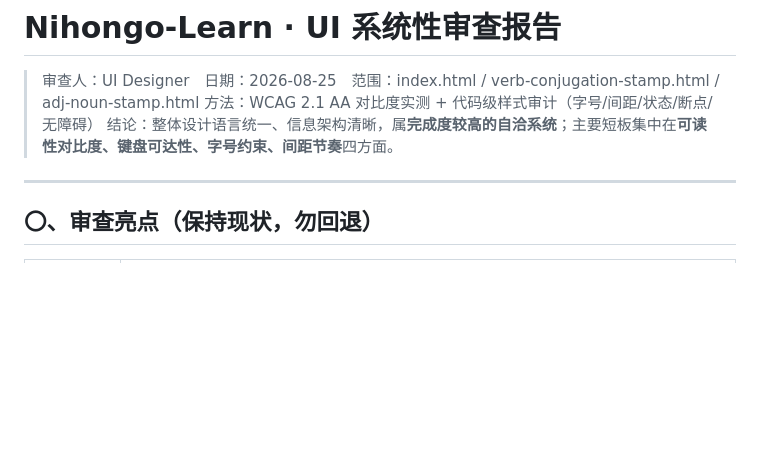
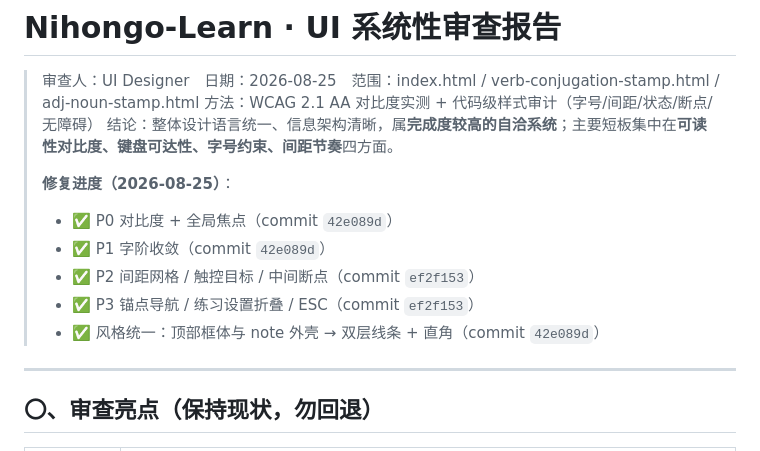
Before and after one commit to guanxiaoshen/Nihongo-Learn, a Markdown page: docs/ui-review.md, the part around the change. GitHub-like rendering; blank space fills up the shorter version.

Commit message:
docs: ui-review 标注 P0-P3 修复进度

```diff
--- a/docs/ui-review.md
+++ b/docs/ui-review.md
@@ -3,6 +3,13 @@
 > 审查人：UI Designer　日期：2026-08-25　范围：index.html / verb-conjugation-stamp.html / adj-noun-stamp.html
 > 方法：WCAG 2.1 AA 对比度实测 + 代码级样式审计（字号/间距/状态/断点/无障碍）
 > 结论：整体设计语言统一、信息架构清晰，属**完成度较高的自洽系统**；主要短板集中在**可读性对比度、键盘可达性、字号约束、间距节奏**四方面。
+>
+> **修复进度（2026-08-25）**：
+> - ✅ P0 对比度 + 全局焦点（commit `42e089d`）
+> - ✅ P1 字阶收敛（commit `42e089d`）
+> - ✅ P2 间距网格 / 触控目标 / 中间断点（commit `ef2f153`）
+> - ✅ P3 锚点导航 / 练习设置折叠 / ESC（commit `ef2f153`）
+> - ✅ 风格统一：顶部框体与 note 外壳 → 双层线条 + 直角（commit `42e089d`）
 
 ---
 
```
